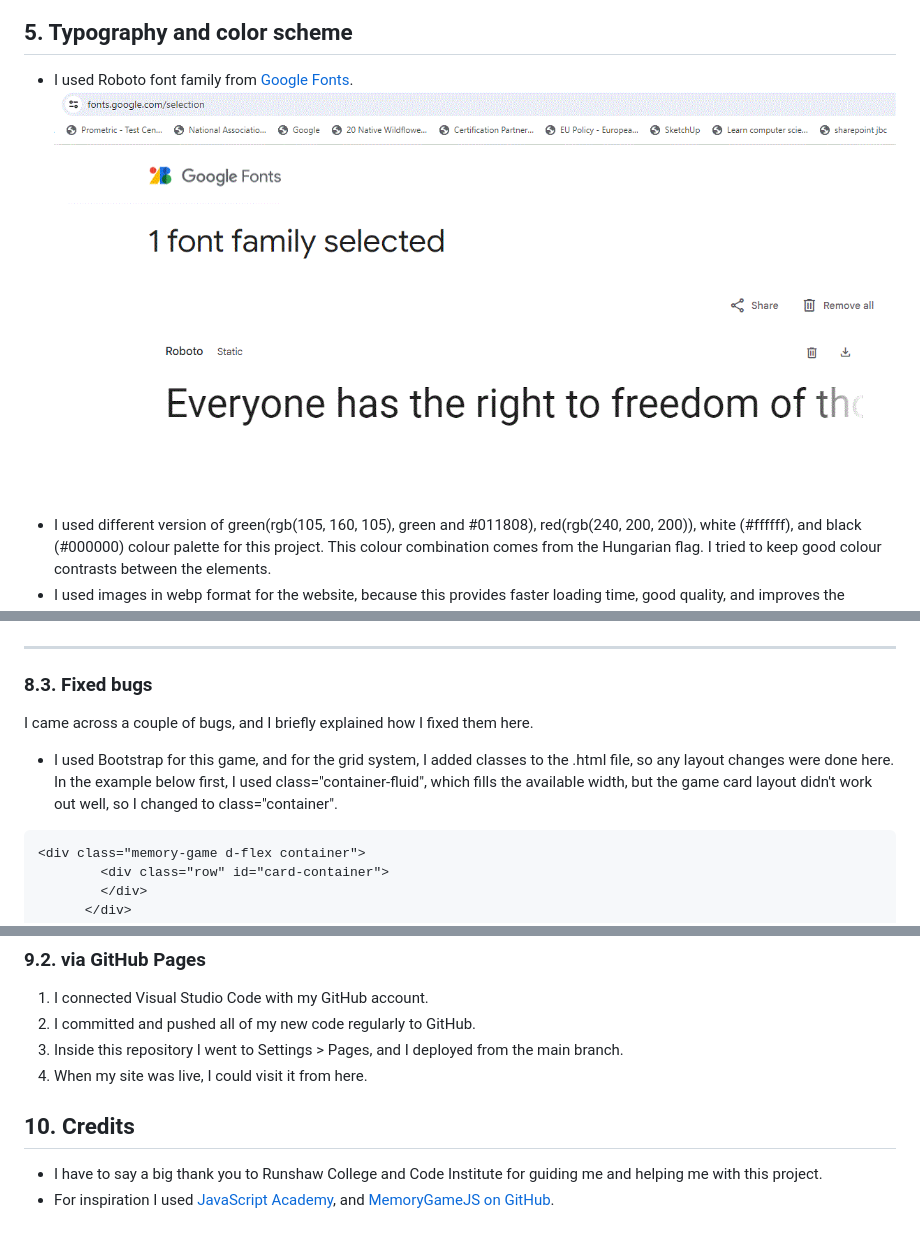
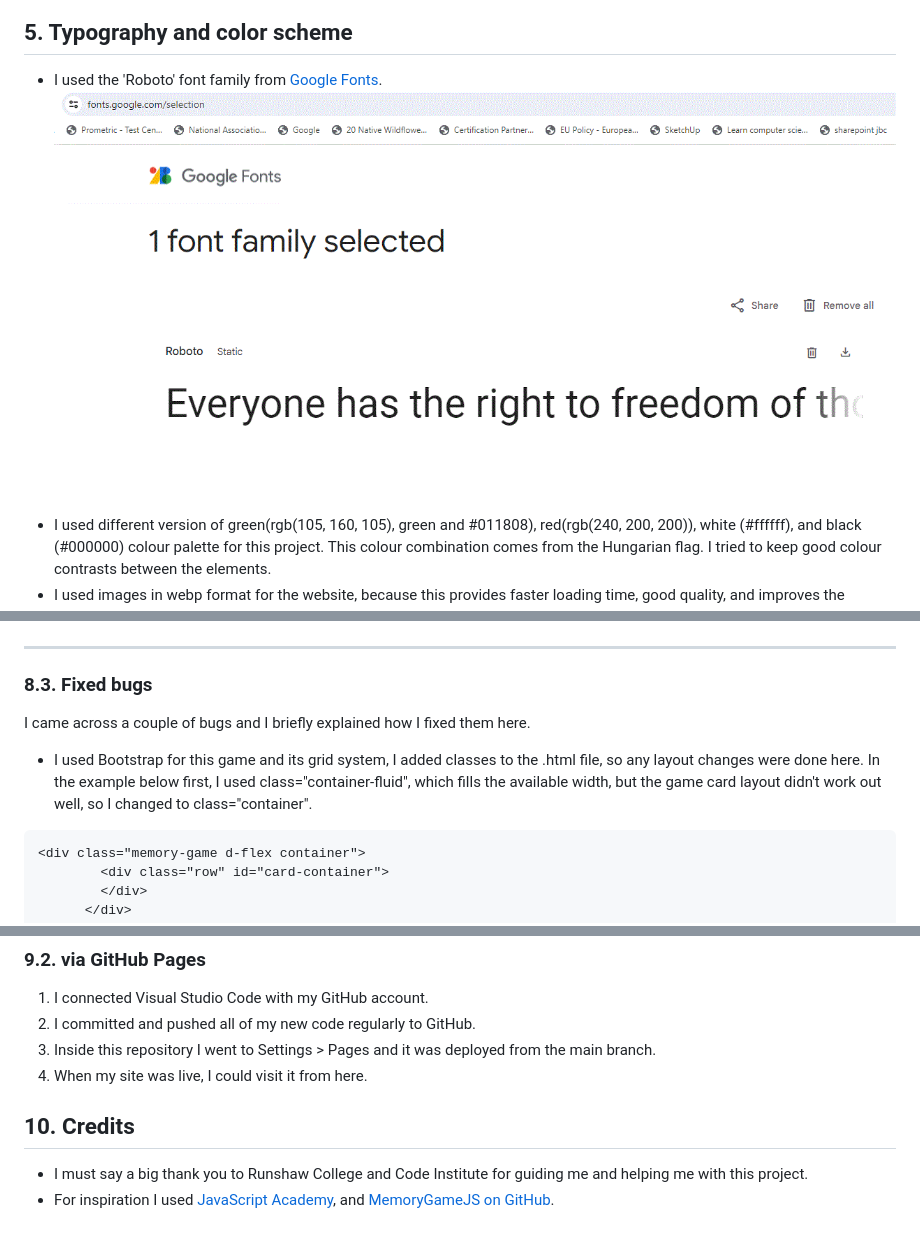
Before and after one commit to molnarlin/learn-hungarian-for-kids-game, a Markdown page: README.md, 3 parts joined by grey strips. Drawn GitHub-style.

````diff
--- a/README.md
+++ b/README.md
@@ -24,7 +24,7 @@ As a visitor, I want to learn a bit of Hungarian and play fun games simultaneous
 I would like to add other features to this website in the future, like other categories, songs, and stories as well, which help to learn Hungarian. Maybe some grammar exercises to practice, but in a playful version.
 ![picture of categories](/assets/images/categories.gif)
 ## 5. Typography and color scheme
-* I used Roboto font family from [Google Fonts](https://fonts.google.com/). ![Roboto](/assets/images/roboto.gif)
+* I used the 'Roboto' font family from [Google Fonts](https://fonts.google.com/). ![Roboto](/assets/images/roboto.gif)
 * I used different version of green(rgb(105, 160, 105), green and #011808), red(rgb(240, 200, 200)), white (#ffffff), and black (#000000) colour palette for this project. This colour combination comes from the Hungarian flag. I tried to keep good colour contrasts between the elements.
 * I used images in webp format for the website, because this provides faster loading time, good quality, and improves the website's performance. (Please note, I used gif format to the README.md because it was easier to save screenshots on my computer this way).
 * I used audio elements in m4a format because I recorded with my phone.
@@ -170,8 +170,8 @@ Test Plan Table for Google Chrome on Samsung Galaxy phone for Memory game page
 |Footer appears|Text is visible|Text is readable|As expected|Pass|20/06/24|None
 ************************************
 ### 8.3. Fixed bugs
-I came across a couple of bugs, and I briefly explained how I fixed them here.
-* I used Bootstrap for this game, and for the grid system, I added classes to the .html file, so any layout changes were done here. In the example below first, I used class="container-fluid", which fills the available width, but the game card layout didn't work out well, so I changed to class="container".
+I came across a couple of bugs and I briefly explained how I fixed them here.
+* I used Bootstrap for this game and its grid system, I added classes to the .html file, so any layout changes were done here. In the example below first, I used class="container-fluid", which fills the available width, but the game card layout didn't work out well, so I changed to class="container".
 ```
 <div class="memory-game d-flex container">
         <div class="row" id="card-container">
@@ -227,8 +227,8 @@ document.querySelectorAll(".memory-card").forEach((card) => {
 ### 9.2. via GitHub Pages
 1. I connected Visual Studio Code with my GitHub account.
 2. I committed and pushed all of my new code regularly to GitHub.
-3. Inside this repository I went to Settings > Pages, and I deployed from the main branch.
+3. Inside this repository I went to Settings > Pages and it was deployed from the main branch.
 4. When my site was live, I could visit it from here.
 ## 10. Credits
-* I have to say a big thank you to Runshaw College and Code Institute for guiding me and helping me with this project.
+* I must say a big thank you to Runshaw College and Code Institute for guiding me and helping me with this project.
 * For inspiration I used [JavaScript Academy](https://www.youtube.com/watch?v=xWdkt6KSirw), and [MemoryGameJS on GitHub](https://github.com/IamPrime/MemoryGameJs).
````
Also changed, not shown: other parts of README.md (+7 -7 lines).
